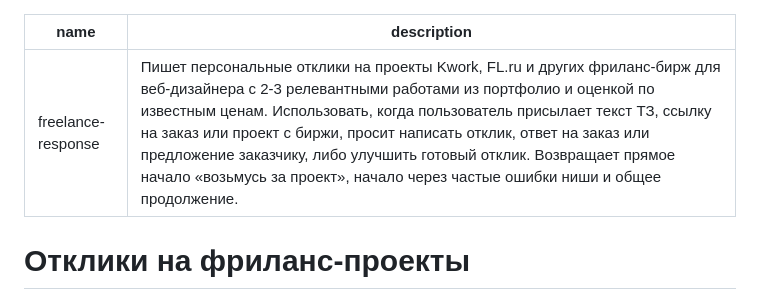
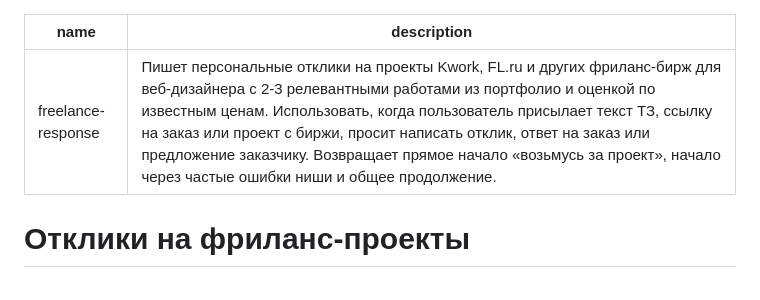
Before and after one commit to denchik2245/Skills, a Markdown page: freelance-response/SKILL.md, the part around the change. Rendered like a GitHub page.

Commit message:
freelance-response: drop 'improve a response' from description
Co-Authored-By: Claude Opus 5.5 <noreply@anthropic.com>

```diff
--- a/freelance-response/SKILL.md
+++ b/freelance-response/SKILL.md
@@ -1,6 +1,6 @@
 ---
 name: freelance-response
-description: Пишет персональные отклики на проекты Kwork, FL.ru и других фриланс-бирж для веб-дизайнера с 2-3 релевантными работами из портфолио и оценкой по известным ценам. Использовать, когда пользователь присылает текст ТЗ, ссылку на заказ или проект с биржи, просит написать отклик, ответ на заказ или предложение заказчику, либо улучшить готовый отклик. Возвращает прямое начало «возьмусь за проект», начало через частые ошибки ниши и общее продолжение.
+description: Пишет персональные отклики на проекты Kwork, FL.ru и других фриланс-бирж для веб-дизайнера с 2-3 релевантными работами из портфолио и оценкой по известным ценам. Использовать, когда пользователь присылает текст ТЗ, ссылку на заказ или проект с биржи, просит написать отклик, ответ на заказ или предложение заказчику. Возвращает прямое начало «возьмусь за проект», начало через частые ошибки ниши и общее продолжение.
 ---
 
 # Отклики на фриланс-проекты
```
